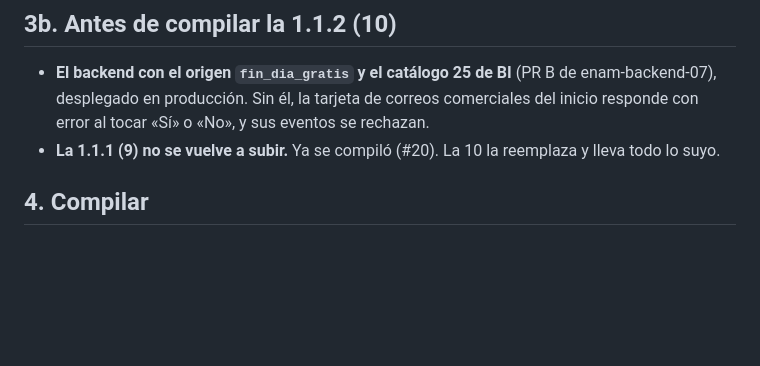
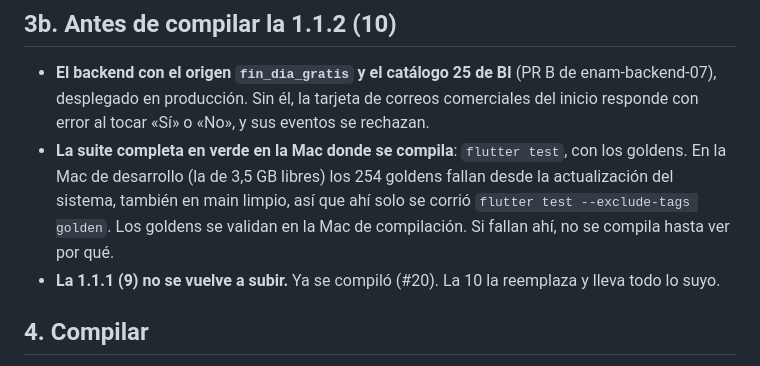
Before and after one commit to JerryCode777/enam-frontend, a Markdown page: PUBLICAR-TIENDAS.md, the part around the change. Rendered like a GitHub page; blank space fills up the shorter version.

Commit message:
PUBLICAR-TIENDAS: correr la suite con goldens en la Mac de compilación antes de la 1.1.2
Co-Authored-By: Claude Opus 5.5 <noreply@anthropic.com>

```diff
--- a/PUBLICAR-TIENDAS.md
+++ b/PUBLICAR-TIENDAS.md
@@ -75,6 +75,7 @@ En la Mac nueva:
 ## 3b. Antes de compilar la 1.1.2 (10)
 
 - **El backend con el origen `fin_dia_gratis` y el catálogo 25 de BI** (PR B de enam-backend-07), desplegado en producción. Sin él, la tarjeta de correos comerciales del inicio responde con error al tocar «Sí» o «No», y sus eventos se rechazan.
+- **La suite completa en verde en la Mac donde se compila**: `flutter test`, con los goldens. En la Mac de desarrollo (la de 3,5 GB libres) los 254 goldens fallan desde la actualización del sistema, también en main limpio, así que ahí solo se corrió `flutter test --exclude-tags golden`. Los goldens se validan en la Mac de compilación. Si fallan ahí, no se compila hasta ver por qué.
 - **La 1.1.1 (9) no se vuelve a subir.** Ya se compiló (#20). La 10 la reemplaza y lleva todo lo suyo.
 
 ## 4. Compilar
```
